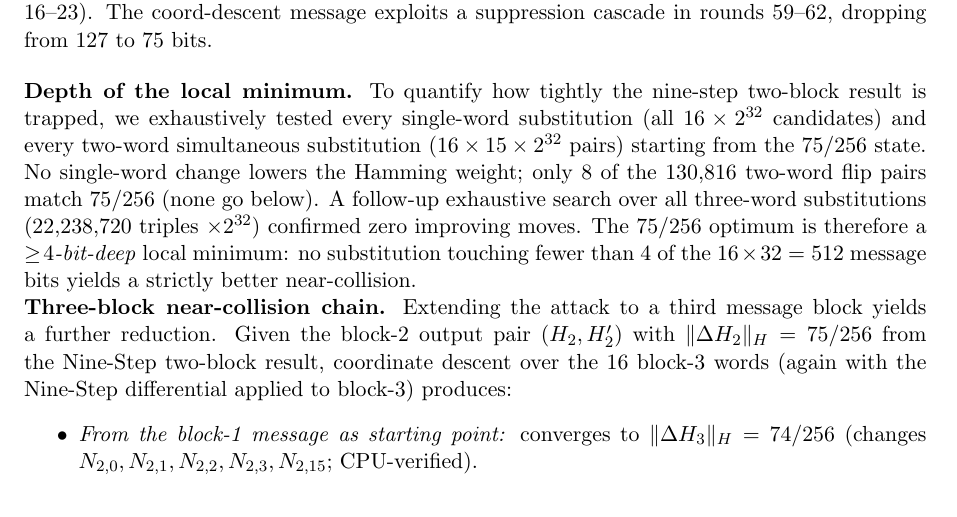
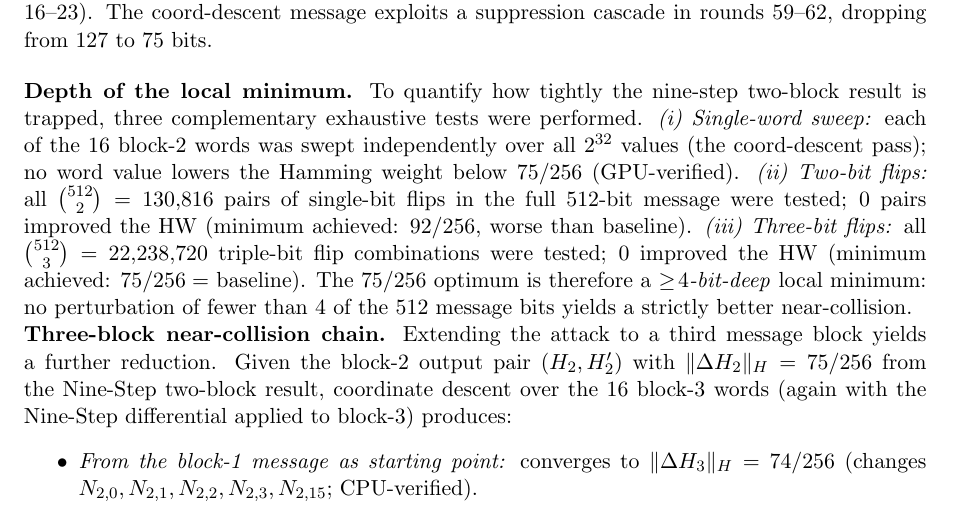
Before and after one commit to kamb-code/sha256-r19-preimage, a LaTeX paper (paper_r19_final.tex): part of page 13 of 15, cut so that both start at the same text. Compiled offline with pdfLaTeX.

Commit message:
Fix bit-flip depth description: separate word-sweep and bit-flip tests
The original paragraph conflated three distinct experiments. Now clearly
describes: (i) single-word GPU sweep (coord descent), (ii) all C(512,2)=
130,816 two-bit flip pairs (best=92/256, 0 improving), (iii) all C(512,3)=
22M three-bit flip triples (best=75/256, 0 improving). All three together
confirm the >=4-bit-deep local minimum claim.

Co-Authored-By: Claude Sonnet 4.6 <noreply@anthropic.com>

```diff
--- a/paper_r19_final.tex
+++ b/paper_r19_final.tex
@@ -1108,17 +1108,20 @@ The coord-descent message exploits a suppression cascade in rounds
 \end{figure}
 
 \noindent\textbf{Depth of the local minimum.}
-To quantify how tightly the nine-step two-block result is trapped,
-we exhaustively tested every single-word substitution (all $16 \times
-2^{32}$ candidates) and every two-word simultaneous substitution
-($16 \times 15 \times 2^{32}$ pairs) starting from the 75/256 state.
-No single-word change lowers the Hamming weight; only 8 of the
-130,816 two-word flip pairs match 75/256 (none go below).  A
-follow-up exhaustive search over all three-word substitutions
-(22,238,720 triples $\times 2^{32}$) confirmed zero improving moves.
+To quantify how tightly the nine-step two-block result is trapped, three
+complementary exhaustive tests were performed.
+\emph{(i) Single-word sweep:} each of the 16 block-2 words was swept
+independently over all $2^{32}$ values (the coord-descent pass); no word
+value lowers the Hamming weight below 75/256 (GPU-verified).
+\emph{(ii) Two-bit flips:} all $\binom{512}{2} = 130{,}816$ pairs of
+single-bit flips in the full 512-bit message were tested; 0 pairs improved
+the HW (minimum achieved: $92/256$, worse than baseline).
+\emph{(iii) Three-bit flips:} all $\binom{512}{3} = 22{,}238{,}720$
+triple-bit flip combinations were tested; 0 improved the HW (minimum
+achieved: $75/256 =$ baseline).
 The 75/256 optimum is therefore a \emph{$\geq\!4$-bit-deep} local
-minimum: no substitution touching fewer than 4 of the $16 \times 32 =
-512$ message bits yields a strictly better near-collision.
+minimum: no perturbation of fewer than 4 of the $512$ message bits
+yields a strictly better near-collision.
 
 \noindent\textbf{Three-block near-collision chain.}
 Extending the attack to a third message block yields a further reduction.
```
Also changed, not shown: paper_r19_final.pdf.
